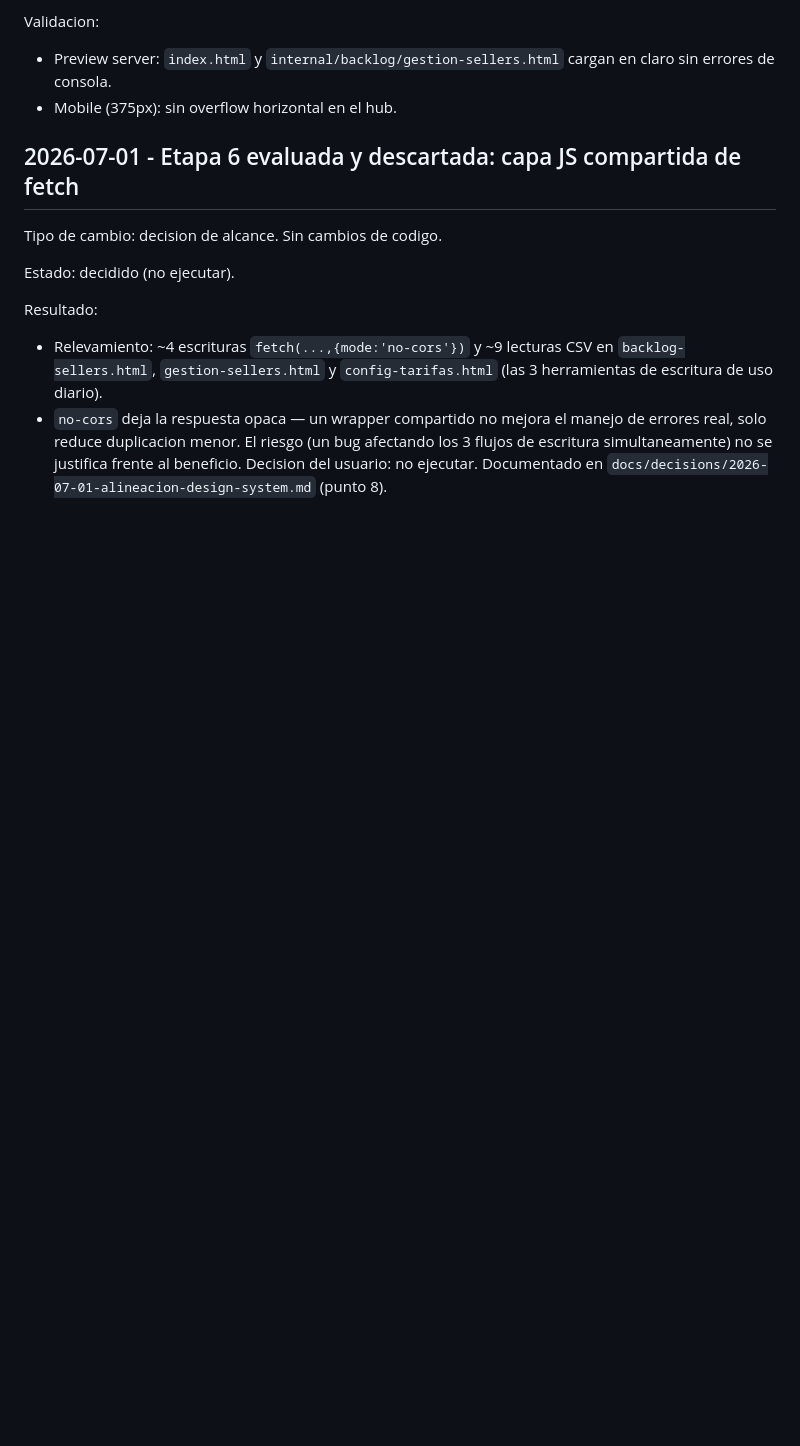
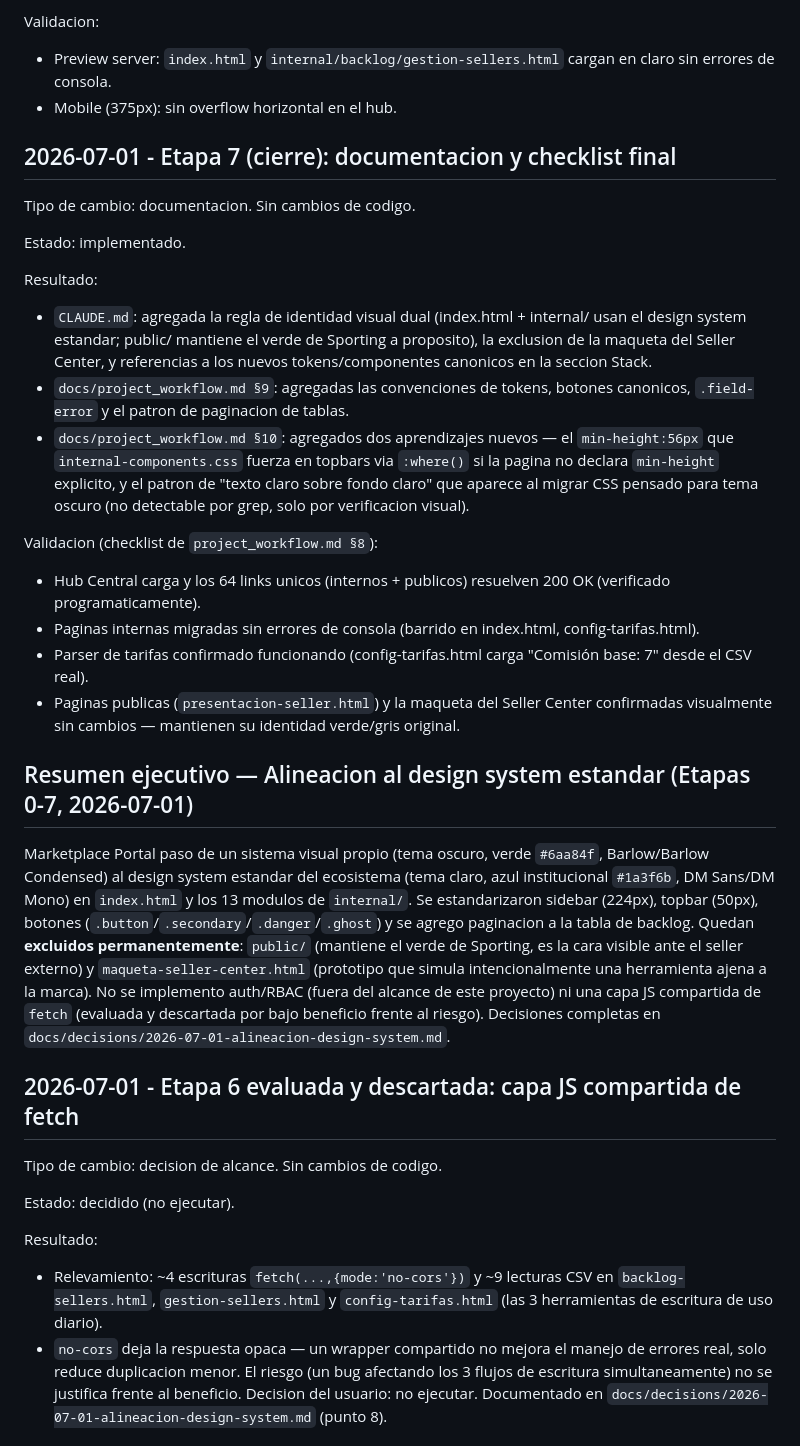
Before and after one commit to antonioluquin-ecomm/marketplace-portal, a Markdown page: CHANGELOG.md, the part around the change. Rendered like a GitHub page; blank space fills up the shorter version.

```diff
--- a/CHANGELOG.md
+++ b/CHANGELOG.md
@@ -24,6 +24,27 @@ Alcance:
 Validacion:
 - Preview server: `index.html` y `internal/backlog/gestion-sellers.html` cargan en claro sin errores de consola.
 - Mobile (375px): sin overflow horizontal en el hub.
+
+## 2026-07-01 - Etapa 7 (cierre): documentacion y checklist final
+
+Tipo de cambio: documentacion. Sin cambios de codigo.
+
+Estado: implementado.
+
+Resultado:
+- `CLAUDE.md`: agregada la regla de identidad visual dual (index.html + internal/ usan el design system estandar; public/ mantiene el verde de Sporting a proposito), la exclusion de la maqueta del Seller Center, y referencias a los nuevos tokens/componentes canonicos en la seccion Stack.
+- `docs/project_workflow.md §9`: agregadas las convenciones de tokens, botones canonicos, `.field-error` y el patron de paginacion de tablas.
+- `docs/project_workflow.md §10`: agregados dos aprendizajes nuevos — el `min-height:56px` que `internal-components.css` fuerza en topbars via `:where()` si la pagina no declara `min-height` explicito, y el patron de "texto claro sobre fondo claro" que aparece al migrar CSS pensado para tema oscuro (no detectable por grep, solo por verificacion visual).
+
+Validacion (checklist de `project_workflow.md §8`):
+- Hub Central carga y los 64 links unicos (internos + publicos) resuelven 200 OK (verificado programaticamente).
+- Paginas internas migradas sin errores de consola (barrido en index.html, config-tarifas.html).
+- Parser de tarifas confirmado funcionando (config-tarifas.html carga "Comisión base: 7" desde el CSV real).
+- Paginas publicas (`presentacion-seller.html`) y la maqueta del Seller Center confirmadas visualmente sin cambios — mantienen su identidad verde/gris original.
+
+## Resumen ejecutivo — Alineacion al design system estandar (Etapas 0-7, 2026-07-01)
+
+Marketplace Portal paso de un sistema visual propio (tema oscuro, verde `#6aa84f`, Barlow/Barlow Condensed) al design system estandar del ecosistema (tema claro, azul institucional `#1a3f6b`, DM Sans/DM Mono) en `index.html` y los 13 modulos de `internal/`. Se estandarizaron sidebar (224px), topbar (50px), botones (`.button`/`.secondary`/`.danger`/`.ghost`) y se agrego paginacion a la tabla de backlog. Quedan **excluidos permanentemente**: `public/` (mantiene el verde de Sporting, es la cara visible ante el seller externo) y `maqueta-seller-center.html` (prototipo que simula intencionalmente una herramienta ajena a la marca). No se implemento auth/RBAC (fuera del alcance de este proyecto) ni una capa JS compartida de `fetch` (evaluada y descartada por bajo beneficio frente al riesgo). Decisiones completas en `docs/decisions/2026-07-01-alineacion-design-system.md`.
 
 ## 2026-07-01 - Etapa 6 evaluada y descartada: capa JS compartida de fetch
 
```
Also changed, not shown: CLAUDE.md (+7 -2 lines), docs/project_workflow.md (+13 -0 lines).
